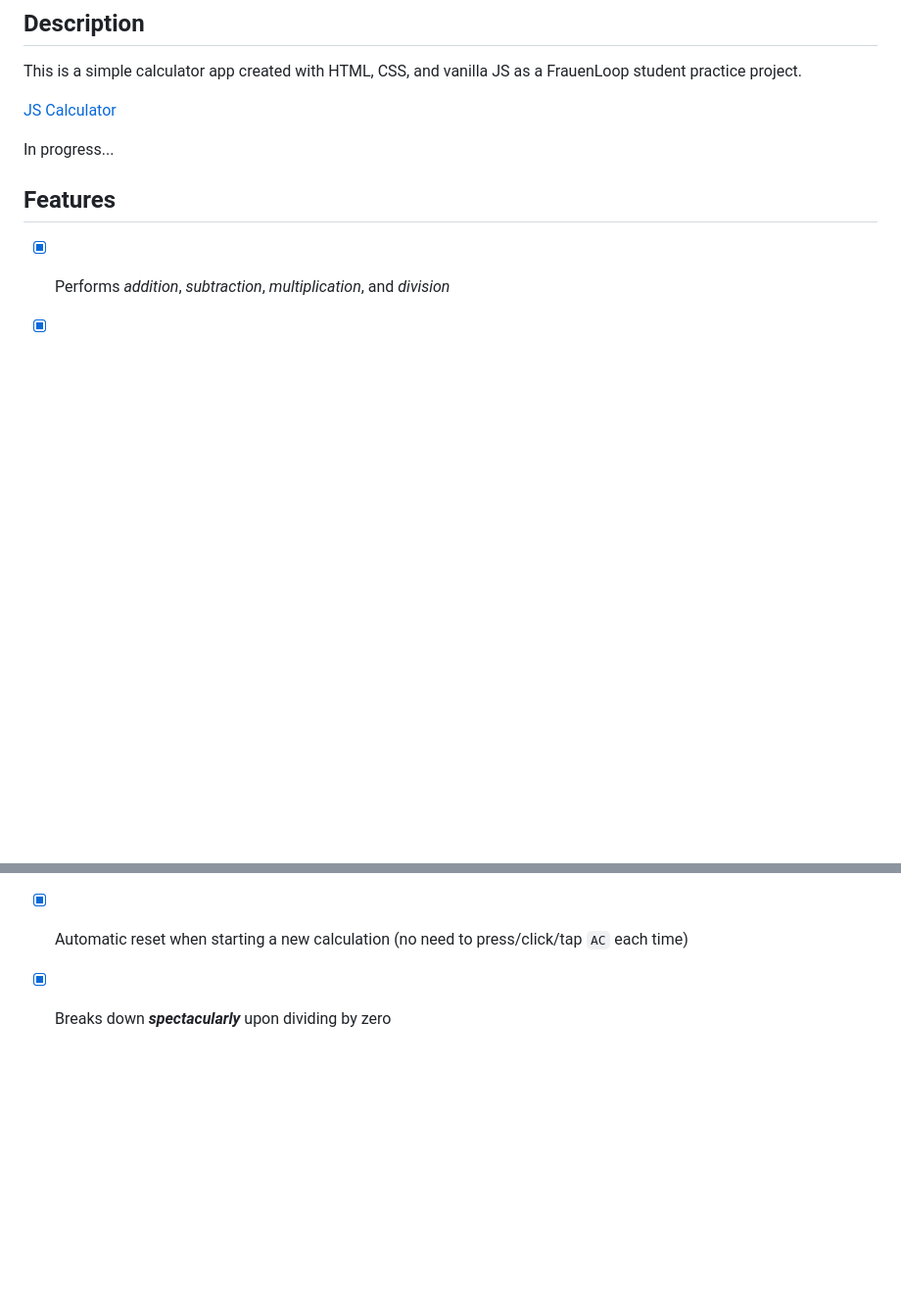
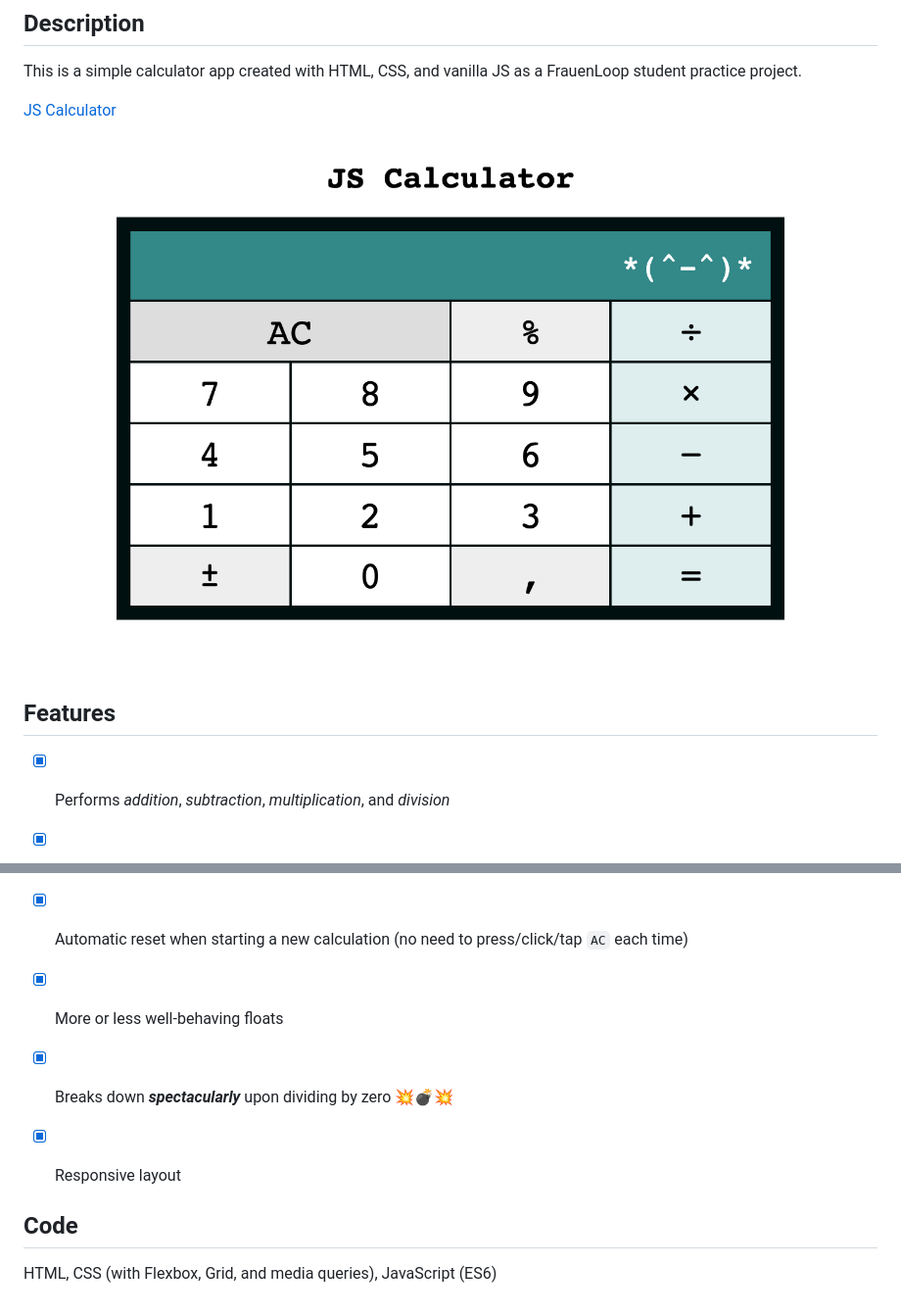
Before and after one commit to olhanotolga/js-calculator, a Markdown page: README.md, 2 parts joined by grey strips. Shown: that part at 98% size. GitHub-like rendering; pictures changed too: screenshot.png (added); blank space fills up the shorter version.

````diff
--- a/README.md
+++ b/README.md
@@ -6,7 +6,7 @@ This is a simple calculator app created with HTML, CSS, and vanilla JS as a Frau
 
 [JS Calculator](https://olhanotolga.github.io/js-calculator/)
 
-In progress...
+![JavaScript calculator: screenshot](screenshot.png)
 
 ## Features
 
@@ -20,4 +20,10 @@ In progress...
 
 * [x] Support of chained calculations (no need to press/click/tap ``` = ``` every time)
 * [x] Automatic reset when starting a new calculation (no need to press/click/tap ``` AC ``` each time)
-* [x] Breaks down *__spectacularly__* upon dividing by zero
+* [x] More or less well-behaving floats
+* [x] Breaks down *__spectacularly__* upon dividing by zero 💥:bomb:💥
+* [x] Responsive layout
+
+## Code
+
+HTML, CSS (with Flexbox, Grid, and media queries), JavaScript (ES6)
````
